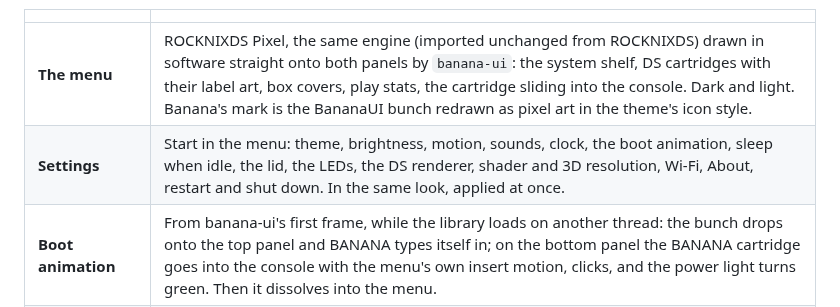
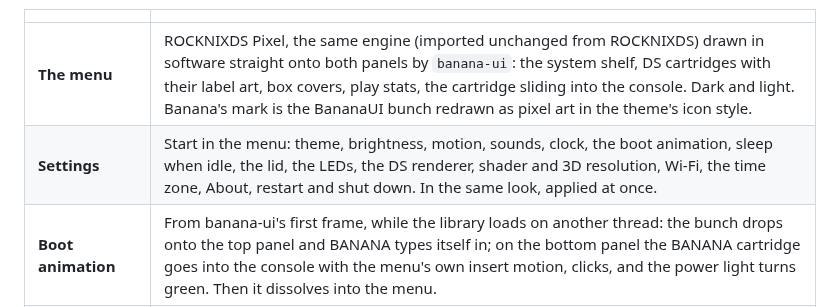
Before and after one commit to JorreFog/BananaLinux, a Markdown page: README.md, the part around one of its changes. Rendered like a GitHub page.

```diff
--- a/README.md
+++ b/README.md
@@ -19,7 +19,7 @@ saves, settings) goes on an exFAT partition any computer can open.
 | | |
 |---|---|
 | **The menu** | ROCKNIXDS Pixel, the same engine (imported unchanged from ROCKNIXDS) drawn in software straight onto both panels by `banana-ui`: the system shelf, DS cartridges with their label art, box covers, play stats, the cartridge sliding into the console. Dark and light. Banana's mark is the BananaUI bunch redrawn as pixel art in the theme's icon style. |
-| **Settings** | Start in the menu: theme, brightness, motion, sounds, clock, the boot animation, sleep when idle, the lid, the LEDs, the DS renderer, shader and 3D resolution, Wi-Fi, About, restart and shut down. In the same look, applied at once. |
+| **Settings** | Start in the menu: theme, brightness, motion, sounds, clock, the boot animation, sleep when idle, the lid, the LEDs, the DS renderer, shader and 3D resolution, Wi-Fi, the time zone, About, restart and shut down. In the same look, applied at once. |
 | **Boot animation** | From banana-ui's first frame, while the library loads on another thread: the bunch drops onto the top panel and BANANA types itself in; on the bottom panel the BANANA cartridge goes into the console with the menu's own insert motion, clicks, and the power light turns green. Then it dissolves into the menu. |
 | **Light** | The menu draws a frame in well under a millisecond when only one screen changes, skips any screen whose content didn't change, and sleeps in `poll()` between frames. While a game runs it closes the display, the input devices and the sound device: the game has the handheld to itself. |
 | **Sleep** | Close the lid and it is asleep in a moment: the game paused where it was, the card flushed, the handheld suspended to RAM. Open it and the game carries on as the panels light up: the game and the menu are resumed first, Wi-Fi and the rest catch up behind them, and the devices resume in parallel. Woken with the lid shut (the power button in a bag) it goes straight back to sleep. While asleep it checks the battery every 4 hours and shuts down cleanly (the game saves first) before it could run flat. Ten idle minutes in the menu also sleep; hold power to shut down. The menu warns at 20%, 10% and 5%. (`bananad`, tested in `system/bananad/tests/sleep-test.sh`) |
```
Also changed, not shown: other parts of README.md (+1 -1 lines), docs/ARCHITECTURE.md (+3 -1 lines), docs/ROADMAP.md (+2 -1 lines), docs/img/menu-settings-system.png, 6 other files.
